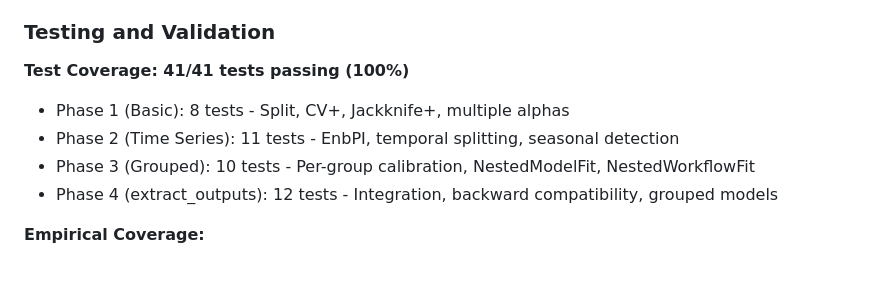
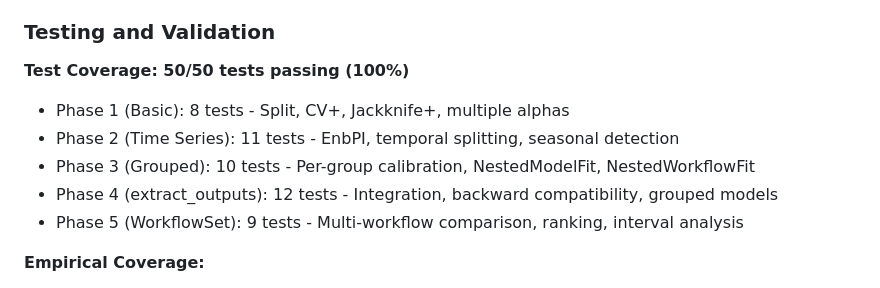
Before and after one commit to m-deane/py-tidymodels2, a Markdown page: CLAUDE.md, the part around one of its changes. Rendered like a GitHub page.

```diff
--- a/CLAUDE.md
+++ b/CLAUDE.md
@@ -1785,11 +1785,12 @@ preds = fit.conformal_predict(invalid_data, alpha=0.05)
 
 ### Testing and Validation
 
-**Test Coverage: 41/41 tests passing (100%)**
+**Test Coverage: 50/50 tests passing (100%)**
 - Phase 1 (Basic): 8 tests - Split, CV+, Jackknife+, multiple alphas
 - Phase 2 (Time Series): 11 tests - EnbPI, temporal splitting, seasonal detection
 - Phase 3 (Grouped): 10 tests - Per-group calibration, NestedModelFit, NestedWorkflowFit
 - Phase 4 (extract_outputs): 12 tests - Integration, backward compatibility, grouped models
+- Phase 5 (WorkflowSet): 9 tests - Multi-workflow comparison, ranking, interval analysis
 
 **Empirical Coverage:**
 - Achieves 85-100% coverage on test sets (target: 95% for α=0.05)
```
Also changed, not shown: other parts of CLAUDE.md (+97 -4 lines).
